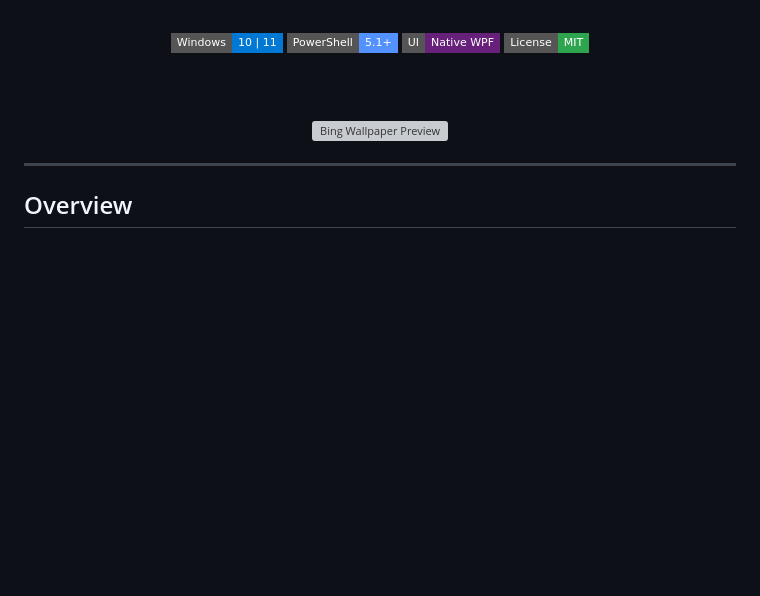
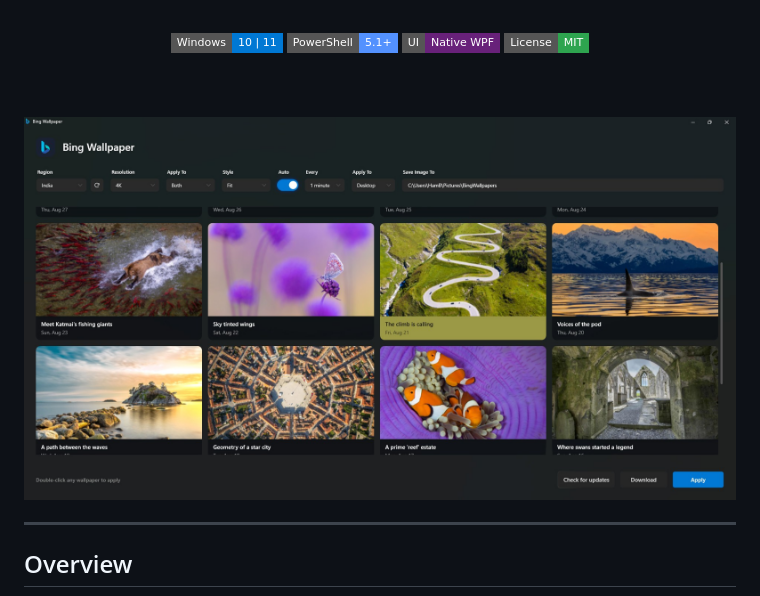
Before and after one commit to Hamisoptimistic/Bing-Wallpaper, a Markdown page: README.md, the part around the change. Drawn GitHub-style; pictures changed too: assets/Preview.jpg (added); badges without logos; blank space fills up the shorter version; grey boxes are pictures that could not be loaded.

Commit message:
aasdasd

```diff
--- a/README.md
+++ b/README.md
@@ -19,7 +19,7 @@
 
 <br><br>
 
-<img src="assets/Preview.png" alt="Bing Wallpaper Preview" width="850">
+<img src="assets/Preview.jpg" alt="Bing Wallpaper Preview" width="850">
 
 </div>
 
```
